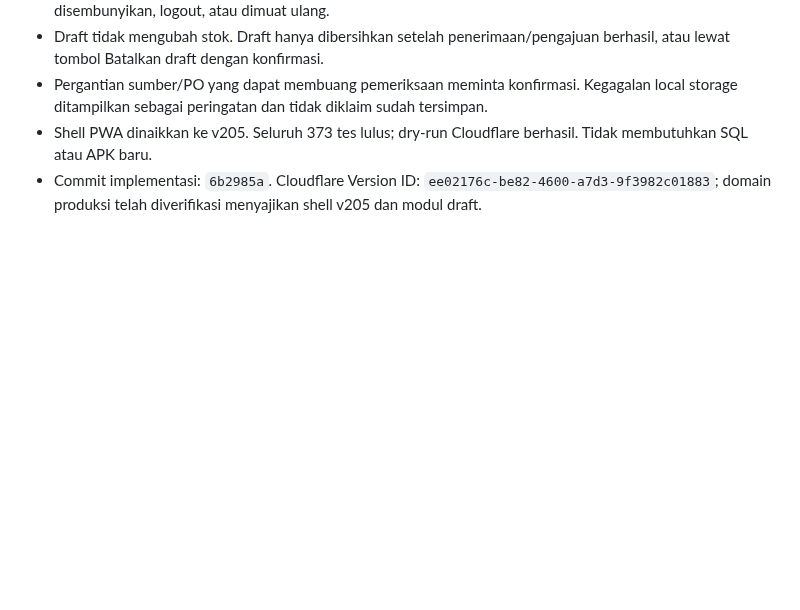
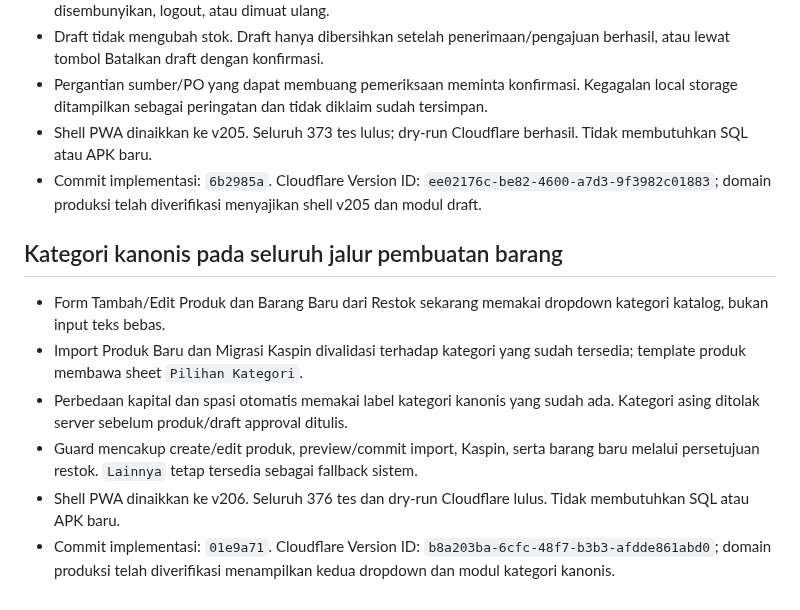
Before and after one commit to ayanacosmetics/pos-mvp, a Markdown page: PROJECT-HANDOFF-LATEST.md, the part around the change. Rendered like a GitHub page; blank space fills up the shorter version.

Commit message:
docs: record canonical category release

```diff
--- a/PROJECT-HANDOFF-LATEST.md
+++ b/PROJECT-HANDOFF-LATEST.md
@@ -66,3 +66,12 @@ Gunakan bersama `PROJECT-HANDOFF.md`. Baca masing-masing sekali saja. Jangan men
 - Pergantian sumber/PO yang dapat membuang pemeriksaan meminta konfirmasi. Kegagalan local storage ditampilkan sebagai peringatan dan tidak diklaim sudah tersimpan.
 - Shell PWA dinaikkan ke v205. Seluruh 373 tes lulus; dry-run Cloudflare berhasil. Tidak membutuhkan SQL atau APK baru.
 - Commit implementasi: `6b2985a`. Cloudflare Version ID: `ee02176c-be82-4600-a7d3-9f3982c01883`; domain produksi telah diverifikasi menyajikan shell v205 dan modul draft.
+
+## Kategori kanonis pada seluruh jalur pembuatan barang
+
+- Form Tambah/Edit Produk dan Barang Baru dari Restok sekarang memakai dropdown kategori katalog, bukan input teks bebas.
+- Import Produk Baru dan Migrasi Kaspin divalidasi terhadap kategori yang sudah tersedia; template produk membawa sheet `Pilihan Kategori`.
+- Perbedaan kapital dan spasi otomatis memakai label kategori kanonis yang sudah ada. Kategori asing ditolak server sebelum produk/draft approval ditulis.
+- Guard mencakup create/edit produk, preview/commit import, Kaspin, serta barang baru melalui persetujuan restok. `Lainnya` tetap tersedia sebagai fallback sistem.
+- Shell PWA dinaikkan ke v206. Seluruh 376 tes dan dry-run Cloudflare lulus. Tidak membutuhkan SQL atau APK baru.
+- Commit implementasi: `01e9a71`. Cloudflare Version ID: `b8a203ba-6cfc-48f7-b3b3-afdde861abd0`; domain produksi telah diverifikasi menampilkan kedua dropdown dan modul kategori kanonis.
```
